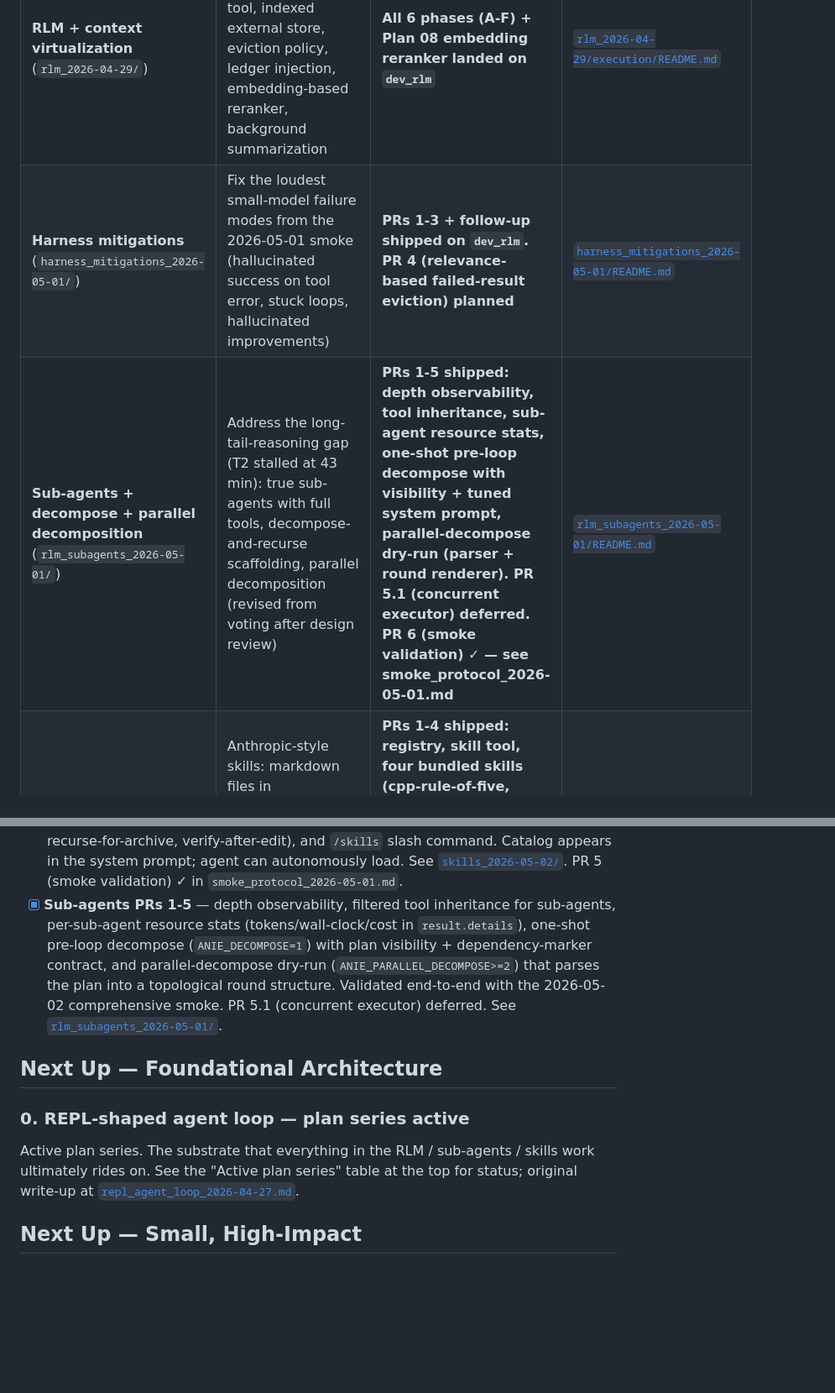
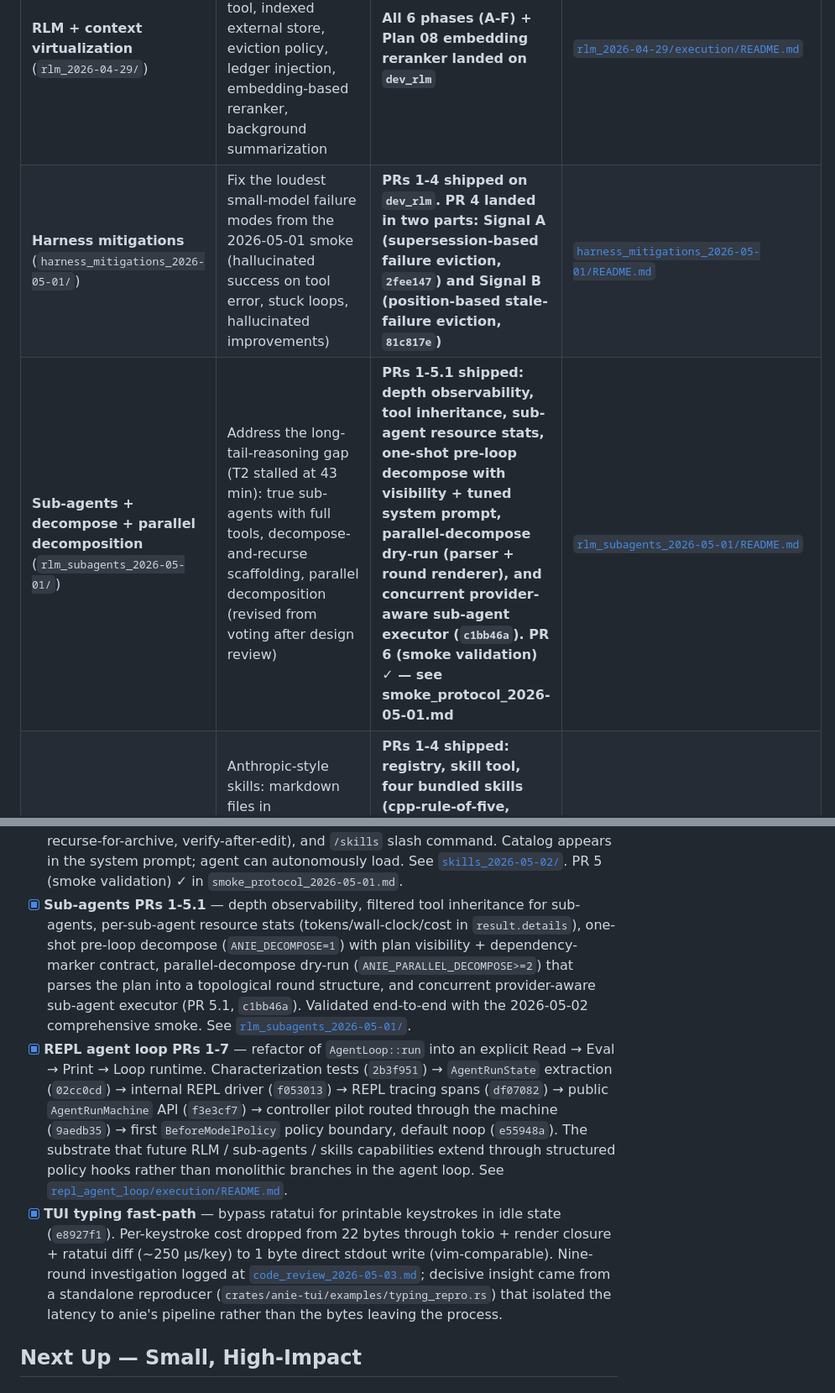
Before and after one commit to danielmriley/anie, a Markdown page: docs/ROADMAP.md, 2 parts joined by grey strips. Shown at 84% size. Rendered like a GitHub page; blank space fills up the shorter version.

Commit message:
docs: refresh ROADMAP — REPL loop, harness PR4, sub-agents PR5.1, typing fast-path
Active-series table corrections:
- REPL agent loop: was "Planning + partial"; all 7 PRs
  shipped on dev_rlm (commits 2b3f951, 02cc0cd, f053013,
  df07082, f3e3cf7, 9aedb35, e55948a). Tracker link
  updated to repl_agent_loop/execution/README.md.
- Harness mitigations: was "PRs 1-3 + follow-up shipped,
  PR 4 planned"; PR 4 landed in two parts (Signal A
  supersession-based eviction `2fee147`, Signal B
  position-based stale-failure eviction `81c817e`).
- Sub-agents: was "PRs 1-5 shipped, PR 5.1 deferred";
  PR 5.1 (concurrent provider-aware executor `c1bb46a`)
  shipped.

Completed-section additions:
- REPL agent loop PRs 1-7 with full commit chain.
- TUI typing fast-path (`e8927f1`) — round-9 result of the
  code_review_2026-05-03 investigation, drops per-keystroke
  cost from ~22 B / ~250 µs to 1 B / direct stdout write.

Removed the now-empty "Next Up — Foundational
Architecture" section (REPL was its sole entry).

Bumped "Last consolidated" date to 2026-05-07.

Co-Authored-By: Claude Opus 4.7 (1M context) <noreply@anthropic.com>

```diff
--- a/docs/ROADMAP.md
+++ b/docs/ROADMAP.md
@@ -16,6 +16,6 @@ high-level; the per-series tracker is authoritative.
 | Series | Goal | Status | Tracker |
 |---|---|---|---|
 | **RLM + context virtualization** (`rlm_2026-04-29/`) | Recursive Language Models substrate: recurse tool, indexed external store, eviction policy, ledger injection, embedding-based reranker, background summarization | **All 6 phases (A-F) + Plan 08 embedding reranker landed on `dev_rlm`** | [`rlm_2026-04-29/execution/README.md`](rlm_2026-04-29/execution/README.md) |
-| **Harness mitigations** (`harness_mitigations_2026-05-01/`) | Fix the loudest small-model failure modes from the 2026-05-01 smoke (hallucinated success on tool error, stuck loops, hallucinated improvements) | **PRs 1-3 + follow-up shipped on `dev_rlm`. PR 4 (relevance-based failed-result eviction) planned** | [`harness_mitigations_2026-05-01/README.md`](harness_mitigations_2026-05-01/README.md) |
-| **Sub-agents + decompose + parallel decomposition** (`rlm_subagents_2026-05-01/`) | Address the long-tail-reasoning gap (T2 stalled at 43 min): true sub-agents with full tools, decompose-and-recurse scaffolding, parallel decomposition (revised from voting after design review) | **PRs 1-5 shipped: depth observability, tool inheritance, sub-agent resource stats, one-shot pre-loop decompose with visibility + tuned system prompt, parallel-decompose dry-run (parser + round renderer). PR 5.1 (concurrent executor) deferred. PR 6 (smoke validation) ✓ — see smoke_protocol_2026-05-01.md** | [`rlm_subagents_2026-05-01/README.md`](rlm_subagents_2026-05-01/README.md) |
+| **Harness mitigations** (`harness_mitigations_2026-05-01/`) | Fix the loudest small-model failure modes from the 2026-05-01 smoke (hallucinated success on tool error, stuck loops, hallucinated improvements) | **PRs 1-4 shipped on `dev_rlm`. PR 4 landed in two parts: Signal A (supersession-based failure eviction, `2fee147`) and Signal B (position-based stale-failure eviction, `81c817e`)** | [`harness_mitigations_2026-05-01/README.md`](harness_mitigations_2026-05-01/README.md) |
+| **Sub-agents + decompose + parallel decomposition** (`rlm_subagents_2026-05-01/`) | Address the long-tail-reasoning gap (T2 stalled at 43 min): true sub-agents with full tools, decompose-and-recurse scaffolding, parallel decomposition (revised from voting after design review) | **PRs 1-5.1 shipped: depth observability, tool inheritance, sub-agent resource stats, one-shot pre-loop decompose with visibility + tuned system prompt, parallel-decompose dry-run (parser + round renderer), and concurrent provider-aware sub-agent executor (`c1bb46a`). PR 6 (smoke validation) ✓ — see smoke_protocol_2026-05-01.md** | [`rlm_subagents_2026-05-01/README.md`](rlm_subagents_2026-05-01/README.md) |
 | **Skills system** (`skills_2026-05-02/`) | Anthropic-style skills: markdown files in `.anie/skills/` (and `.agents/skills/`) that the agent loads on demand. The discovery layer for the recurse/decompose capabilities | **PRs 1-4 shipped: registry, skill tool, four bundled skills (cpp-rule-of-five, decompose-multi-constraint-task, use-recurse-for-archive-lookup, verify-after-edit), `/skills` slash command. PR 5 (smoke validation) plan written; smoke run pending** | [`skills_2026-05-02/README.md`](skills_2026-05-02/README.md) |
@@ -112,26 +112,43 @@ across the two series").
       prompt; agent can autonomously load. See
       [`skills_2026-05-02/`](skills_2026-05-02/). PR 5 (smoke
       validation) ✓ in `smoke_protocol_2026-05-01.md`.
-- [x] **Sub-agents PRs 1-5** — depth observability,
+- [x] **Sub-agents PRs 1-5.1** — depth observability,
       filtered tool inheritance for sub-agents, per-sub-agent
       resource stats (tokens/wall-clock/cost in
       `result.details`), one-shot pre-loop decompose
       (`ANIE_DECOMPOSE=1`) with plan visibility +
-      dependency-marker contract, and parallel-decompose
+      dependency-marker contract, parallel-decompose
       dry-run (`ANIE_PARALLEL_DECOMPOSE>=2`) that parses the
-      plan into a topological round structure. Validated
-      end-to-end with the 2026-05-02 comprehensive smoke. PR
-      5.1 (concurrent executor) deferred. See
+      plan into a topological round structure, and
+      concurrent provider-aware sub-agent executor (PR 5.1,
+      `c1bb46a`). Validated end-to-end with the 2026-05-02
+      comprehensive smoke. See
       [`rlm_subagents_2026-05-01/`](rlm_subagents_2026-05-01/).
-
-## Next Up — Foundational Architecture
-
-### 0. REPL-shaped agent loop — **plan series active**
-Active plan series. The substrate that everything in
-the RLM / sub-agents / skills work ultimately rides
-on. See the "Active plan series" table at the top
-for status; original write-up at
-[`repl_agent_loop_2026-04-27.md`](repl_agent_loop_2026-04-27.md).
+- [x] **REPL agent loop PRs 1-7** — refactor of
+      `AgentLoop::run` into an explicit
+      Read → Eval → Print → Loop runtime.
+      Characterization tests (`2b3f951`) → `AgentRunState`
+      extraction (`02cc0cd`) → internal REPL driver
+      (`f053013`) → REPL tracing spans (`df07082`) →
+      public `AgentRunMachine` API (`f3e3cf7`) → controller
+      pilot routed through the machine (`9aedb35`) → first
+      `BeforeModelPolicy` policy boundary, default noop
+      (`e55948a`). The substrate that future RLM /
+      sub-agents / skills capabilities extend through
+      structured policy hooks rather than monolithic
+      branches in the agent loop. See
+      [`repl_agent_loop/execution/README.md`](repl_agent_loop/execution/README.md).
+- [x] **TUI typing fast-path** — bypass ratatui for
+      printable keystrokes in idle state (`e8927f1`).
+      Per-keystroke cost dropped from 22 bytes through
+      tokio + render closure + ratatui diff
+      (~250 µs/key) to 1 byte direct stdout write
+      (vim-comparable). Nine-round investigation logged at
+      [`code_review_2026-05-03.md`](code_review_2026-05-03.md);
+      decisive insight came from a standalone reproducer
+      (`crates/anie-tui/examples/typing_repro.rs`) that
+      isolated the latency to anie's pipeline rather than
+      the bytes leaving the process.
 
 ## Next Up — Small, High-Impact
 
```
Also changed, not shown: other parts of docs/ROADMAP.md (+2 -2 lines).
